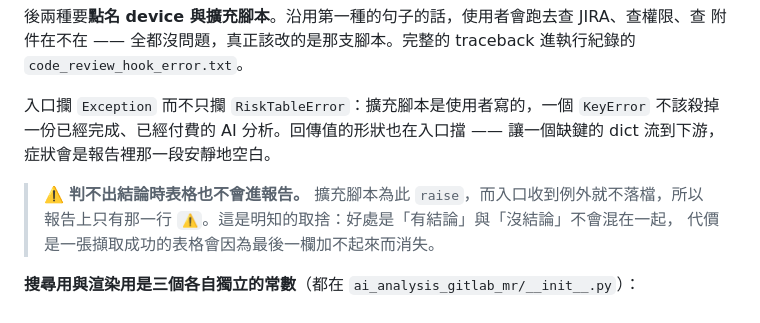
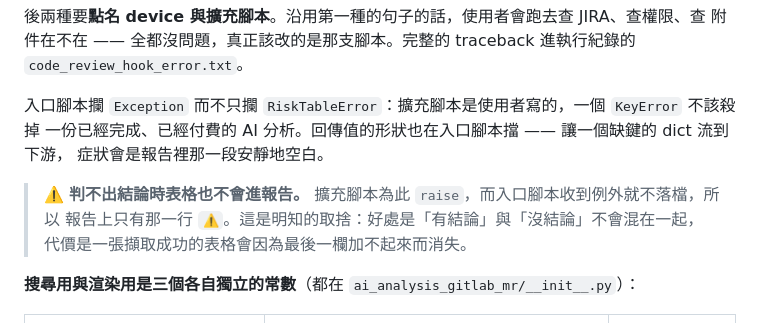
Before and after one commit to JonasHuang178/PPS2_0DevTool, a Markdown page: docs/ai-analysis-gitlab-mr/README.md, the part around the change. Drawn GitHub-style.

```diff
--- a/docs/ai-analysis-gitlab-mr/README.md
+++ b/docs/ai-analysis-gitlab-mr/README.md
@@ -479,11 +479,11 @@ Qt 端，CI 那側就成為第二份編排實作，兩份必然漂移。
 附件在不在 —— 全都沒問題，真正該改的是那支腳本。完整的 traceback 進執行紀錄的
 `code_review_hook_error.txt`。
 
-入口攔 `Exception` 而不只攔 `RiskTableError`：擴充腳本是使用者寫的，一個 `KeyError` 不該殺掉
-一份已經完成、已經付費的 AI 分析。回傳值的形狀也在入口擋 —— 讓一個缺鍵的 dict 流到下游，
+入口腳本攔 `Exception` 而不只攔 `RiskTableError`：擴充腳本是使用者寫的，一個 `KeyError` 不該殺掉
+一份已經完成、已經付費的 AI 分析。回傳值的形狀也在入口腳本擋 —— 讓一個缺鍵的 dict 流到下游，
 症狀會是報告裡那一段安靜地空白。
 
-> ⚠️ **判不出結論時表格也不會進報告。** 擴充腳本為此 `raise`，而入口收到例外就不落檔，所以
+> ⚠️ **判不出結論時表格也不會進報告。** 擴充腳本為此 `raise`，而入口腳本收到例外就不落檔，所以
 > 報告上只有那一行 `⚠️`。這是明知的取捨：好處是「有結論」與「沒結論」不會混在一起，
 > 代價是一張擷取成功的表格會因為最後一欄加不起來而消失。
 
```
Also changed, not shown: docs/ai-analysis-gitlab-mr/device-authoring.md (+8 -8 lines).
